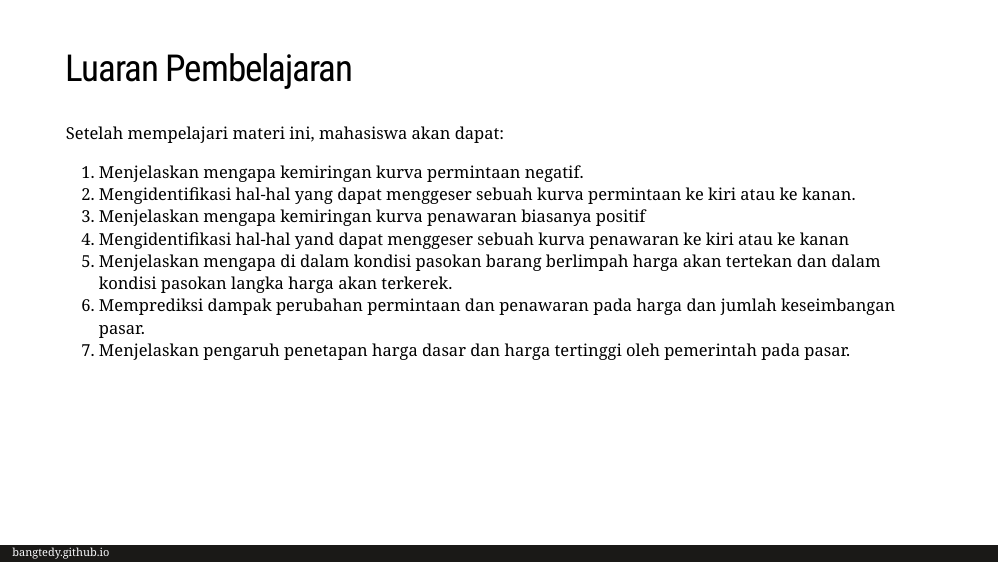
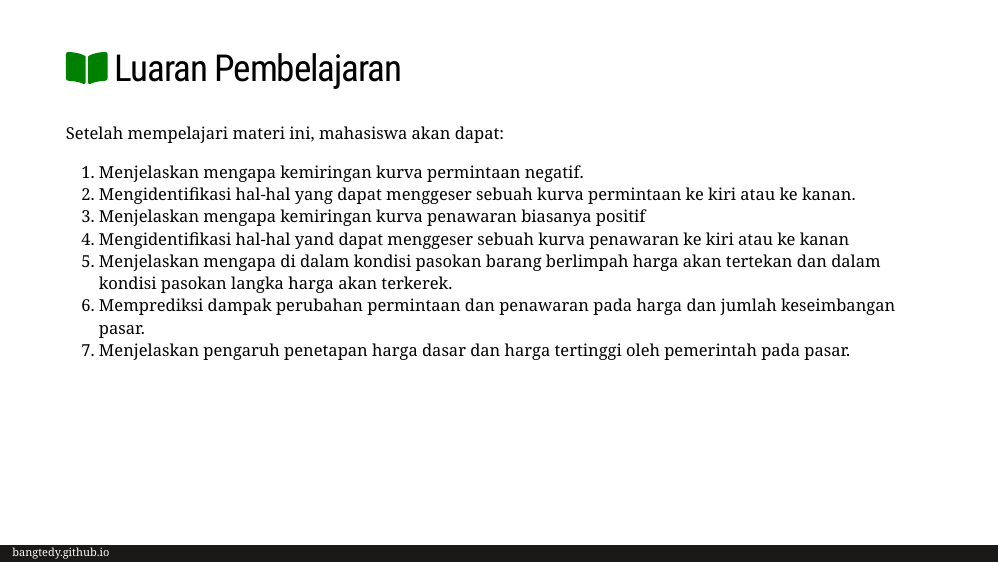
Before and after one commit to bangtedy/mikroekonomi, an R Markdown document (minggu4.Rmd): page 3 of 21. The pictures show the slides in the output file minggu4.html that the author committed with the source; the slides are laid out offline by our stand-in for remark.js, each with all of its steps uncovered, in fonts that may differ from those the slides ask for, and without slide numbers, shadows or browser add-ons; a font, style sheet, LaTeX package, included part or bibliography that could not be used is replaced or left out.

Commit message:
edit minggu4
add fontawesome, commit often

```diff
--- a/minggu4.Rmd
+++ b/minggu4.Rmd
@@ -57,7 +57,7 @@ knitr::include_graphics("img/fikri-rasyid-IabAwWbXr1Y-unsplash.jpg")
 
 ---
 class:
-## Luaran Pembelajaran
+## `r fa("book-open", fill = "green")` Luaran Pembelajaran
 
 Setelah mempelajari materi ini, mahasiswa akan dapat:
 1. Menjelaskan mengapa kemiringan kurva permintaan negatif.
```
Also changed, not shown: minggu4.html.
